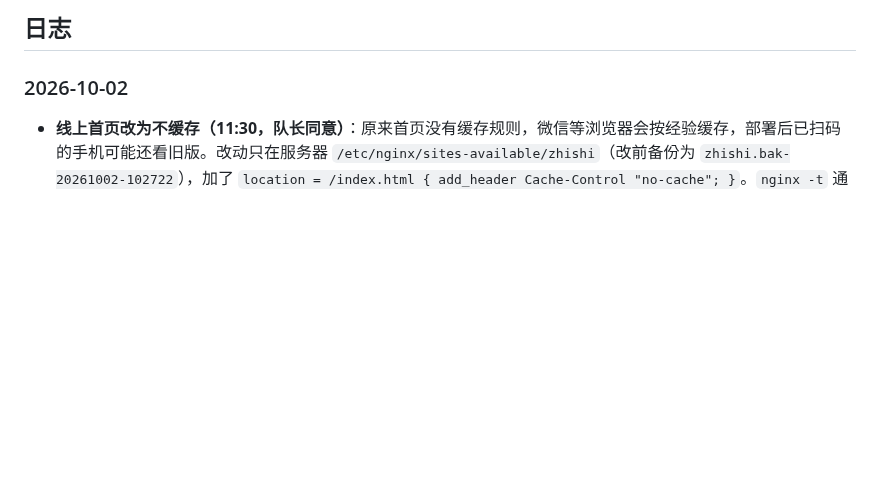
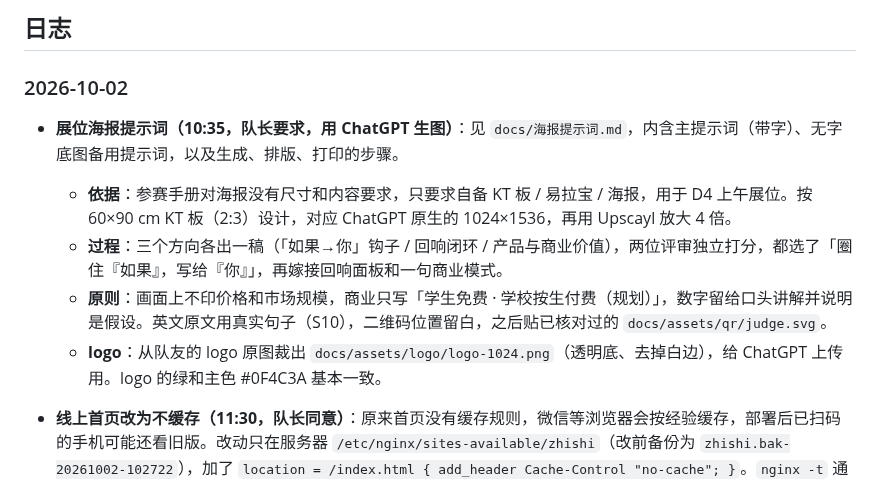
Before and after one commit to Kevinnb66699/2026XJ-Hackathon, a Markdown page: MEMORY_LOG.md, the part around the change. GitHub-like rendering; blank space fills up the shorter version.

Commit message:
Add booth poster image prompt (with-text and background-only) and a cropped transparent logo for upload
Co-Authored-By: Claude Opus 5.5 <noreply@anthropic.com>

```diff
--- a/MEMORY_LOG.md
+++ b/MEMORY_LOG.md
@@ -32,6 +32,11 @@
 
 ### 2026-10-02
 
+- **展位海报提示词（10:35，队长要求，用 ChatGPT 生图）**：见 `docs/海报提示词.md`，内含主提示词（带字）、无字底图备用提示词，以及生成、排版、打印的步骤。
+  - **依据**：参赛手册对海报没有尺寸和内容要求，只要求自备 KT 板 / 易拉宝 / 海报，用于 D4 上午展位。按 60×90 cm KT 板（2:3）设计，对应 ChatGPT 原生的 1024×1536，再用 Upscayl 放大 4 倍。
+  - **过程**：三个方向各出一稿（「如果→你」钩子 / 回响闭环 / 产品与商业价值），两位评审独立打分，都选了「圈住『如果』，写给『你』」，再嫁接回响面板和一句商业模式。
+  - **原则**：画面上不印价格和市场规模，商业只写「学生免费 · 学校按生付费（规划）」，数字留给口头讲解并说明是假设。英文原文用真实句子（S10），二维码位置留白，之后贴已核对过的 `docs/assets/qr/judge.svg`。
+  - **logo**：从队友的 logo 原图裁出 `docs/assets/logo/logo-1024.png`（透明底、去掉白边），给 ChatGPT 上传用。logo 的绿和主色 #0F4C3A 基本一致。
 - **线上首页改为不缓存（11:30，队长同意）**：原来首页没有缓存规则，微信等浏览器会按经验缓存，部署后已扫码的手机可能还看旧版。改动只在服务器 `/etc/nginx/sites-available/zhishi`（改前备份为 `zhishi.bak-20261002-102722`），加了 `location = /index.html { add_header Cache-Control "no-cache"; }`。`nginx -t` 通过后重新加载。实测 `/`、`/index.html` 和单页回退路径都带 `no-cache`，没变时返回 304；带哈希的 `assets/` 仍然长缓存。服务器上其他站点的配置没动。仓库里的 `deploy/nginx.conf.example` 已同步。
 - **评委模式快题也改成「先选，最后一起提交」（11:00，队长手机实测反馈：点错改不了）**：上次只改了粗读，漏了评委模式。现在三题的选项提交前可以随便改，不记录任何事件；三题都选完，「看你的这一份」才可点，点下去时按最终选项一次性记录（熟词卡记认识 / 不认识，原句题记首答对错，答错打开梯子第 1 步）。已实测：先选错再改对，结果显示「答对」，提交前状态为空。微信（iPhone）扫码实测其余功能正常。
 - **校对结果已入库上线（10:40，队长同意）**：
```
Also changed, not shown: docs/海报提示词.md (added, +220 -0 lines), docs/assets/logo/logo-1024.png (added).
